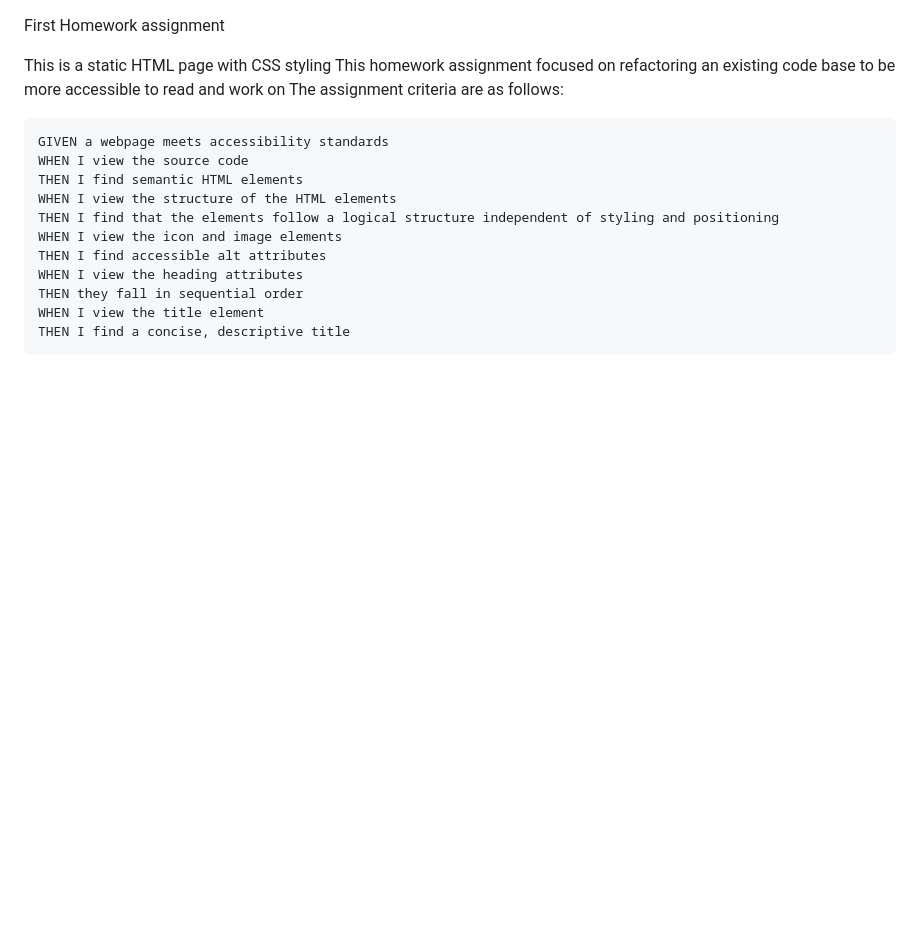
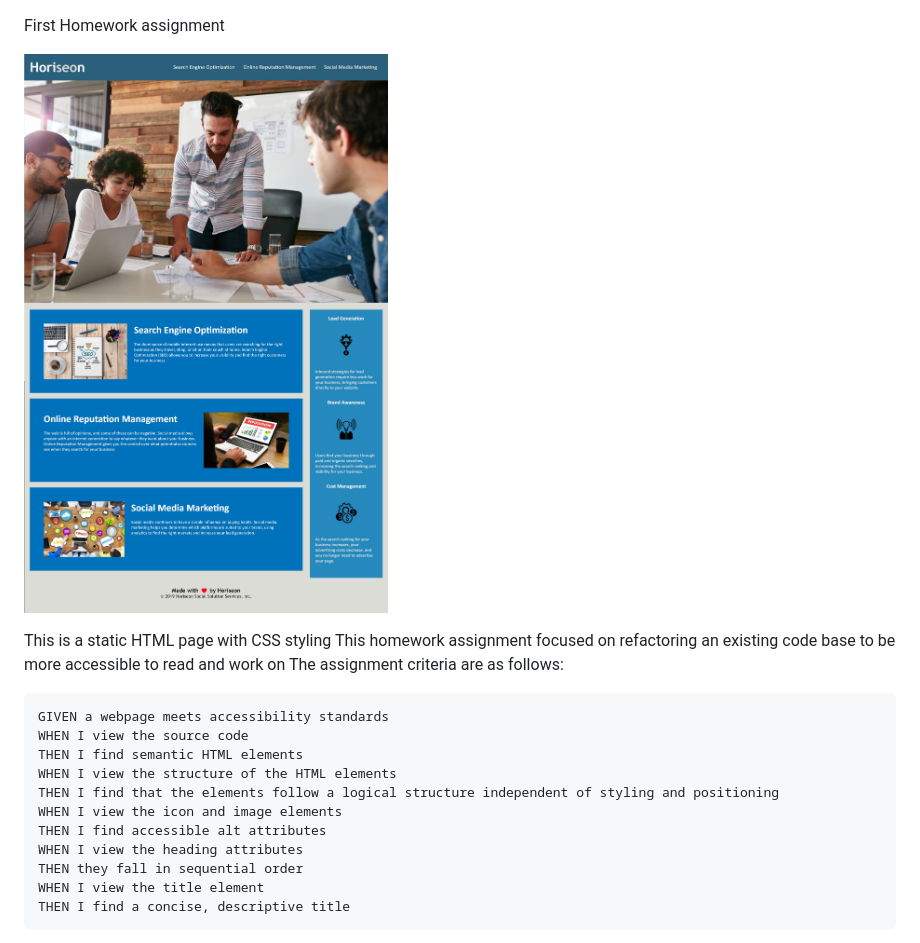
Before and after one commit to Squid300/Homework-1, a Markdown page: README.md, the part around the change. Rendered like a GitHub page; pictures changed too: assets/images/Website-Image.jpg (added); blank space fills up the shorter version.

Commit message:
updated README with website image

```diff
--- a/README.md
+++ b/README.md
@@ -1,4 +1,6 @@
 First Homework assignment
+
+![Employee data](/assets/images/Website-Image.jpg?raw=true "Website Image")
 
 This is a static HTML page with CSS styling
 This homework assignment focused on refactoring an existing code base to be more accessible to read and work on
```
